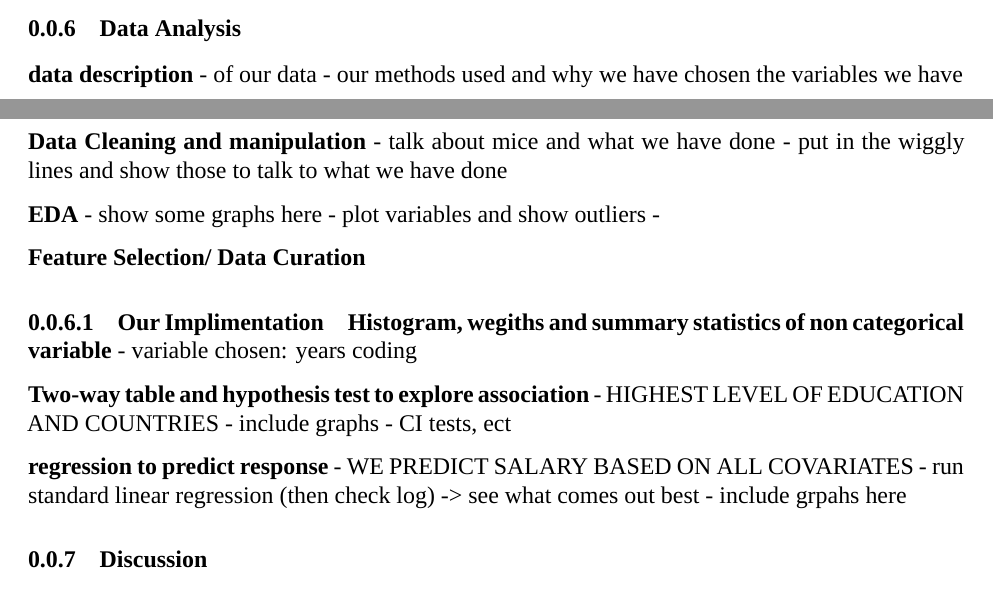
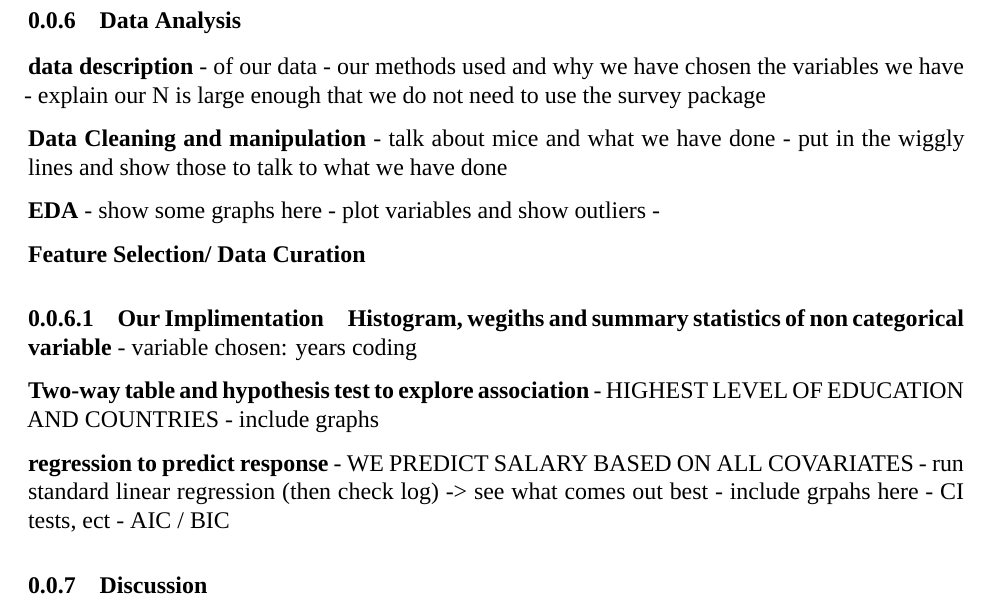
Before and after one commit to JohnBenson-macq/STAT8101_Group_Assignment, an R Markdown document (Group_Project.Rmd): two parts of pages 3 and 4 of 4 before the commit and part of page 4 of 4 after it, the two joined at a grey line, cut so that both start at the same text. Rendered offline with R 4.5, knitr and Pandoc, then LaTeX, with nearby package versions; a font, style sheet, LaTeX package, included part or bibliography that could not be used is replaced or left out.

Commit message:
Update Group_Project.Rmd

```diff
--- a/Group_Project.Rmd
+++ b/Group_Project.Rmd
@@ -98,6 +98,7 @@ Non-respondents of the emailed survey received follow-up communications, includi
 **data description**
 - of our data
 - our methods used and why we have chosen the variables we have
+- explain our N is large enough that we do not need to use the survey package
 
 **Data Cleaning and manipulation**
 - talk about mice and what we have done
@@ -121,12 +122,15 @@ Non-respondents of the emailed survey received follow-up communications, includi
 **Two-way table and hypothesis test to explore association**
 - HIGHEST LEVEL OF EDUCATION AND COUNTRIES
 - include graphs
-- CI tests, ect
+
 
 **regression to predict response**
 - WE PREDICT SALARY BASED ON ALL COVARIATES
 - run standard linear regression (then check log) -> see what comes out best
 - include grpahs here
+- CI tests, ect
+- AIC / BIC
+
 
 
 ### Discussion
```
